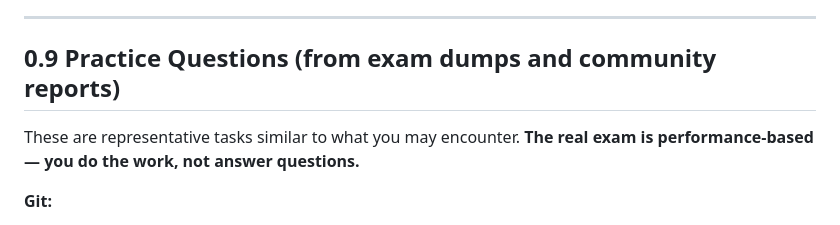
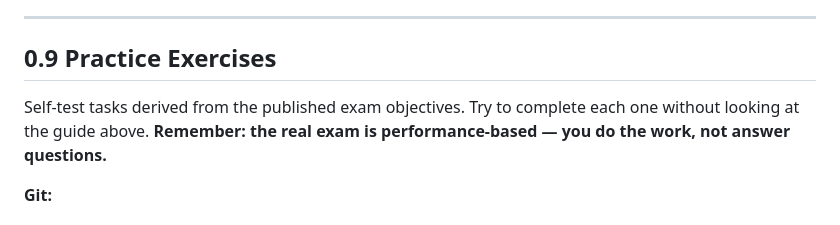
Before and after one commit to tll3r/ex374-study-guide, a Markdown page: EX374-study-guide.md, the part around the change. GitHub-like rendering.

Commit message:
Update practice questions section in EX374 study guide
- Renamed section from "Practice Questions" to "Practice Exercises" for clarity
- Revised descriptions to emphasize self-testing and performance-based nature of the exam
- Enhances user understanding of exam preparation tasks

```diff
--- a/EX374-study-guide.md
+++ b/EX374-study-guide.md
@@ -208,10 +208,11 @@ cd exam-project
 
 ---
 
-## 0.9 Practice Questions (from exam dumps and community reports)
-
-These are representative tasks similar to what you may encounter.
-**The real exam is performance-based — you do the work, not answer questions.**
+## 0.9 Practice Exercises
+
+Self-test tasks derived from the published exam objectives.
+Try to complete each one without looking at the guide above.
+**Remember: the real exam is performance-based — you do the work, not answer questions.**
 
 **Git:**
 - Clone a repo, create a `.gitignore` excluding `*.log`, commit and push
```
